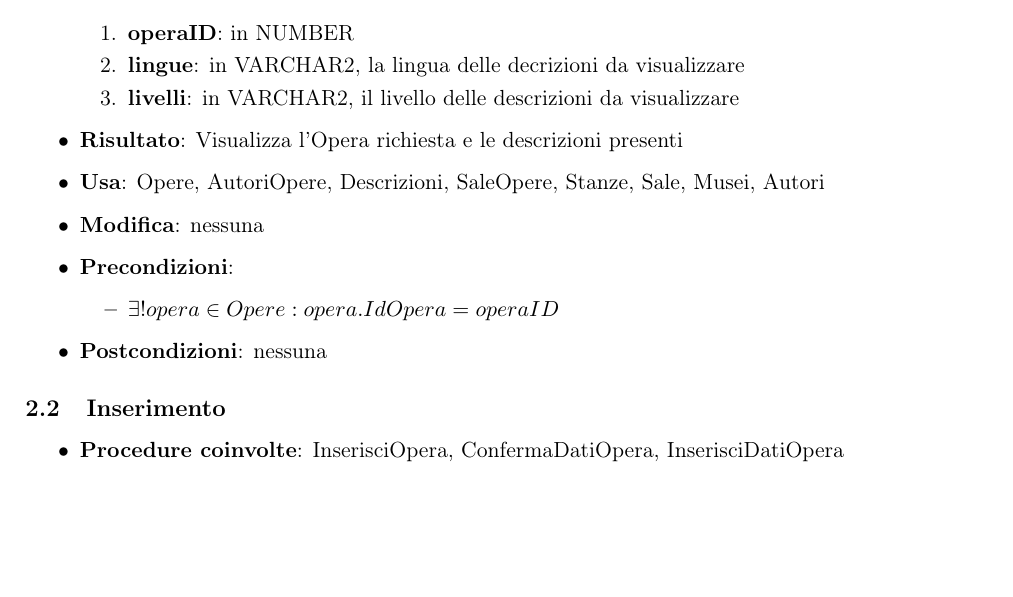
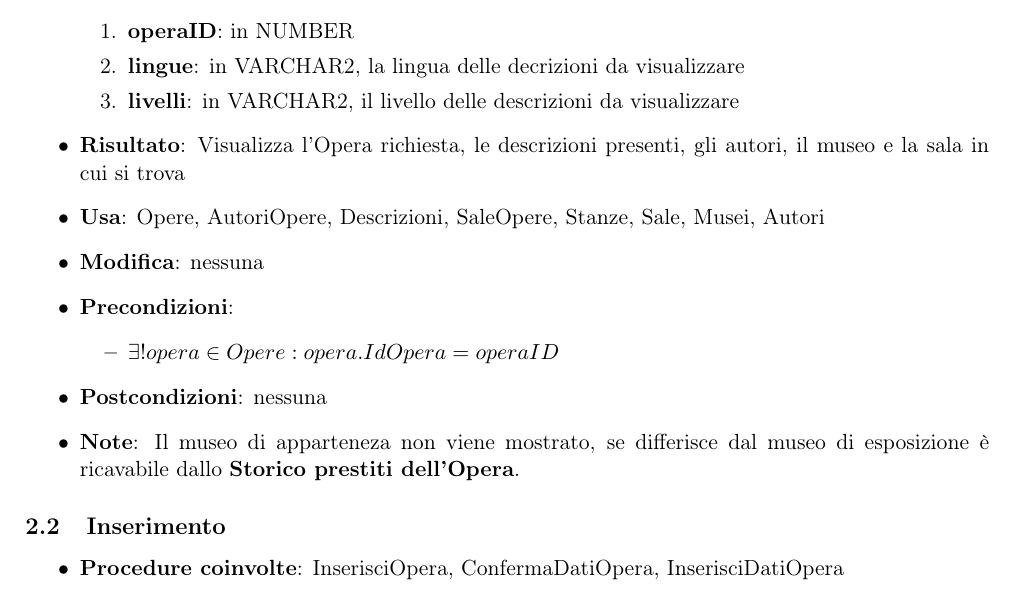
Before and after one commit to TheClaud99/LBD2122, a LaTeX document (operazioni_gruppo2/relazione/specifica_operazioni.tex, which reads operazioni_gruppo2/relazione/chapters/opere.tex): part of page 4 of 28 before the commit and part of page 4 of 29 after it, cut so that both start at the same text, the shorter picture padded with empty space. Compiled offline with pdfLaTeX.

Commit message:
Update visualizzaOpera

```diff
--- a/operazioni_gruppo2/relazione/chapters/opere.tex
+++ b/operazioni_gruppo2/relazione/chapters/opere.tex
@@ -13,7 +13,7 @@
 		\item \textbf{lingue}: in VARCHAR2, la lingua delle decrizioni da visualizzare
 		\item \textbf{livelli}: in VARCHAR2, il livello delle descrizioni da visualizzare
 	\end{enumerate}
-	\item \textbf{Risultato}: Visualizza l'Opera richiesta e le descrizioni presenti
+	\item \textbf{Risultato}: Visualizza l'Opera richiesta, le descrizioni presenti, gli autori, il museo e la sala in cui si trova
 	\item \textbf{Usa}: Opere, AutoriOpere, Descrizioni, SaleOpere, Stanze, Sale, Musei, Autori
 	\item \textbf{Modifica}: nessuna
 	\item \textbf{Precondizioni}:
@@ -21,6 +21,8 @@
 		\item $\exists! opera \in Opere : opera.IdOpera = operaID$
 	\end{itemize}
 	\item \textbf{Postcondizioni}: nessuna
+	\item \textbf{Note}:
+	Il museo di apparteneza non viene mostrato, se differisce dal museo di esposizione è ricavabile dallo \hyperref[Storico prestiti dell'Opera]{\textbf{Storico prestiti dell'Opera}}.
 \end{itemize}
 
 %%%%%%%%%%%%%%%%%%%%%%%%%%%
```
